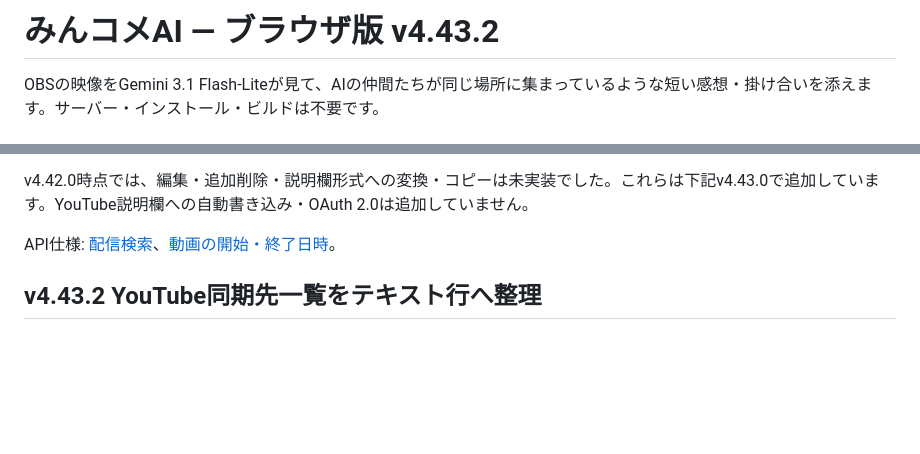
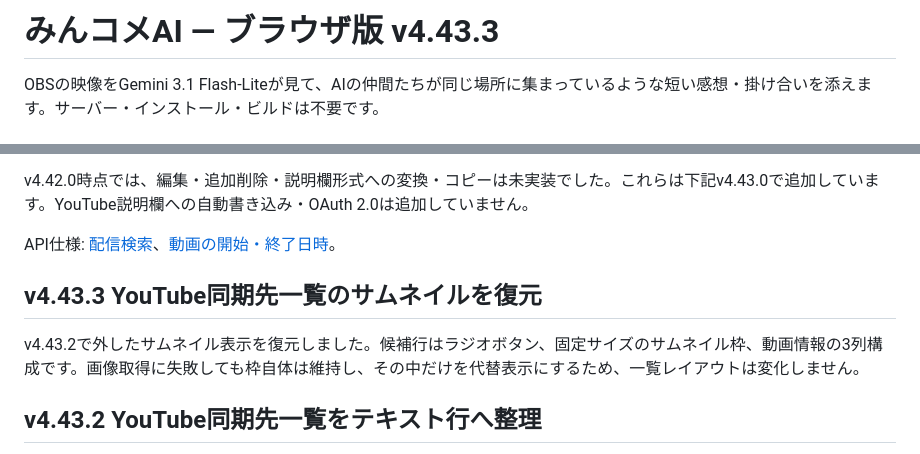
Before and after one commit to suzu2384/ai-live-commentator, a Markdown page: README.md, 2 parts joined by grey strips. GitHub-like rendering; blank space fills up the shorter version.

Commit message:
v4.43.3: サムネイル復元仕様を記載

```diff
--- a/README.md
+++ b/README.md
@@ -1,4 +1,4 @@
-# みんコメAI — ブラウザ版 v4.43.2
+# みんコメAI — ブラウザ版 v4.43.3
 
 OBSの映像をGemini 3.1 Flash-Liteが見て、AIの仲間たちが同じ場所に集まっているような短い感想・掛け合いを添えます。サーバー・インストール・ビルドは不要です。
 
@@ -283,6 +283,10 @@ v4.42.0時点では、編集・追加削除・説明欄形式への変換・コ
 
 API仕様: [配信検索](https://developers.google.com/youtube/v3/docs/search/list)、[動画の開始・終了日時](https://developers.google.com/youtube/v3/docs/videos)。
 
+## v4.43.3 YouTube同期先一覧のサムネイルを復元
+
+v4.43.2で外したサムネイル表示を復元しました。候補行はラジオボタン、固定サイズのサムネイル枠、動画情報の3列構成です。画像取得に失敗しても枠自体は維持し、その中だけを代替表示にするため、一覧レイアウトは変化しません。
+
 ## v4.43.2 YouTube同期先一覧をテキスト行へ整理
 
 同期先候補からサムネイル表示を外し、ラジオボタン＋動画タイトル＋開始／終了日時＋動画IDだけのコンパクトな行に変更しました。候補行では共通のlabel/inputスタイルを明示的にリセットし、ラジオボタンの余白やpaddingが一覧を崩さないようにしています。
```
